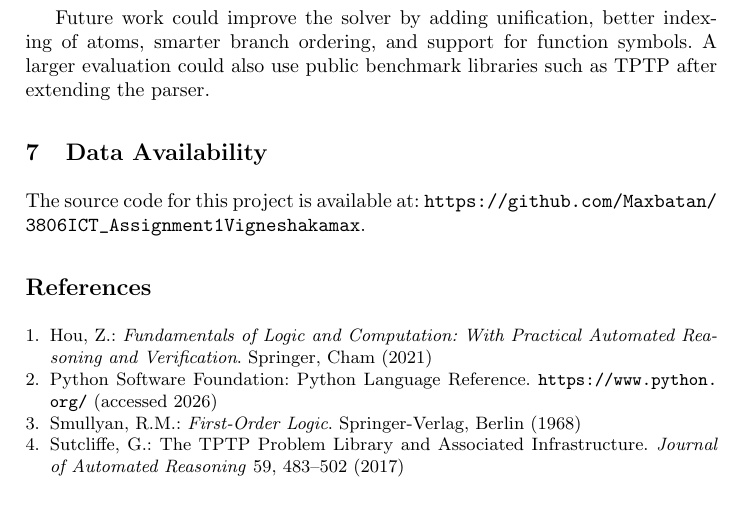
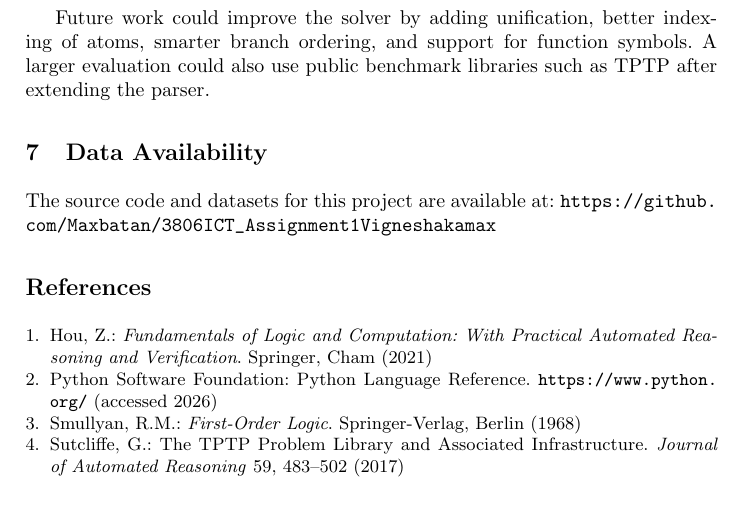
Before and after one commit to Maxbatan/3806ICT_Assignment1Vigneshakamax, a LaTeX paper (report/report.tex): part of page 6 of 6, cut so that both start at the same text. Compiled offline with pdfLaTeX.

Commit message:
Update report details

```diff
--- a/report/report.tex
+++ b/report/report.tex
@@ -147,8 +147,8 @@ A limitation of this project is that the solver is still small compared with ind
 Future work could improve the solver by adding unification, better indexing of atoms, smarter branch ordering, and support for function symbols. A larger evaluation could also use public benchmark libraries such as TPTP after extending the parser.
 
 \section{Data Availability}
-
-The source code for this project is available at: \url{https://github.com/Maxbatan/3806ICT_Assignment1Vigneshakamax}.
+The source code and datasets for this project are available at:
+\url{https://github.com/Maxbatan/3806ICT_Assignment1Vigneshakamax}
 
 \begin{thebibliography}{8}
 
```
